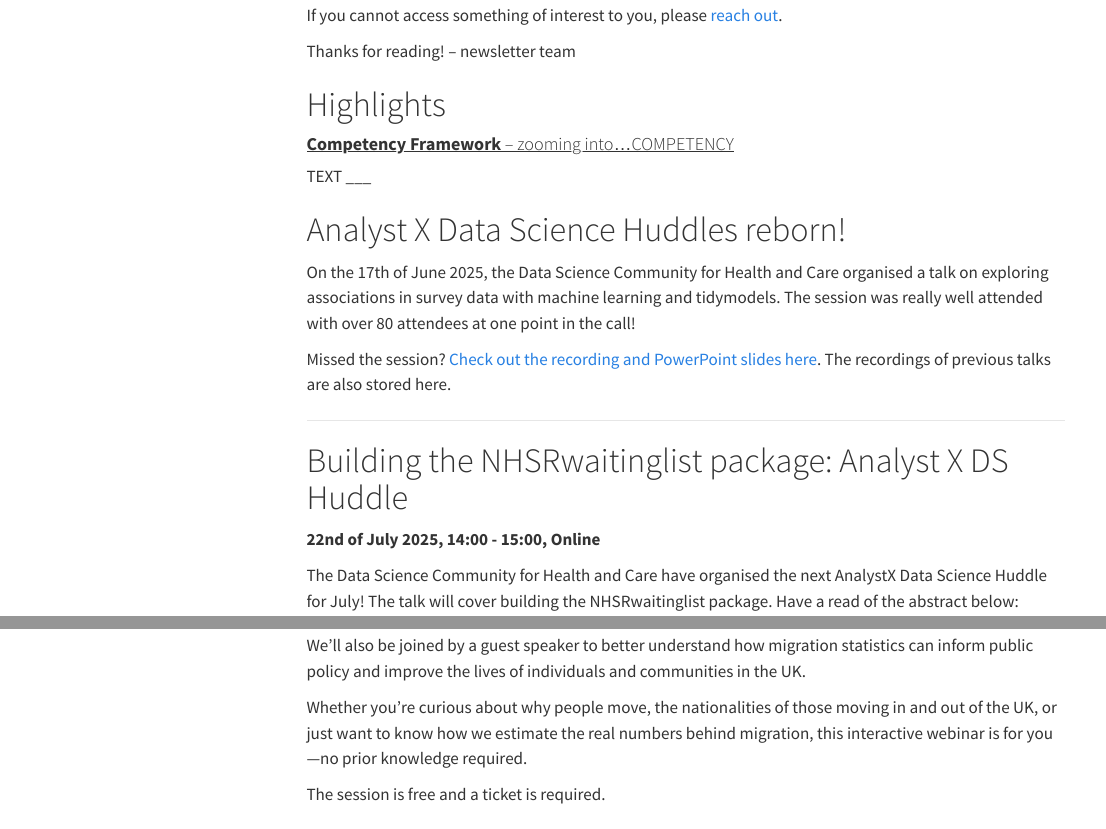
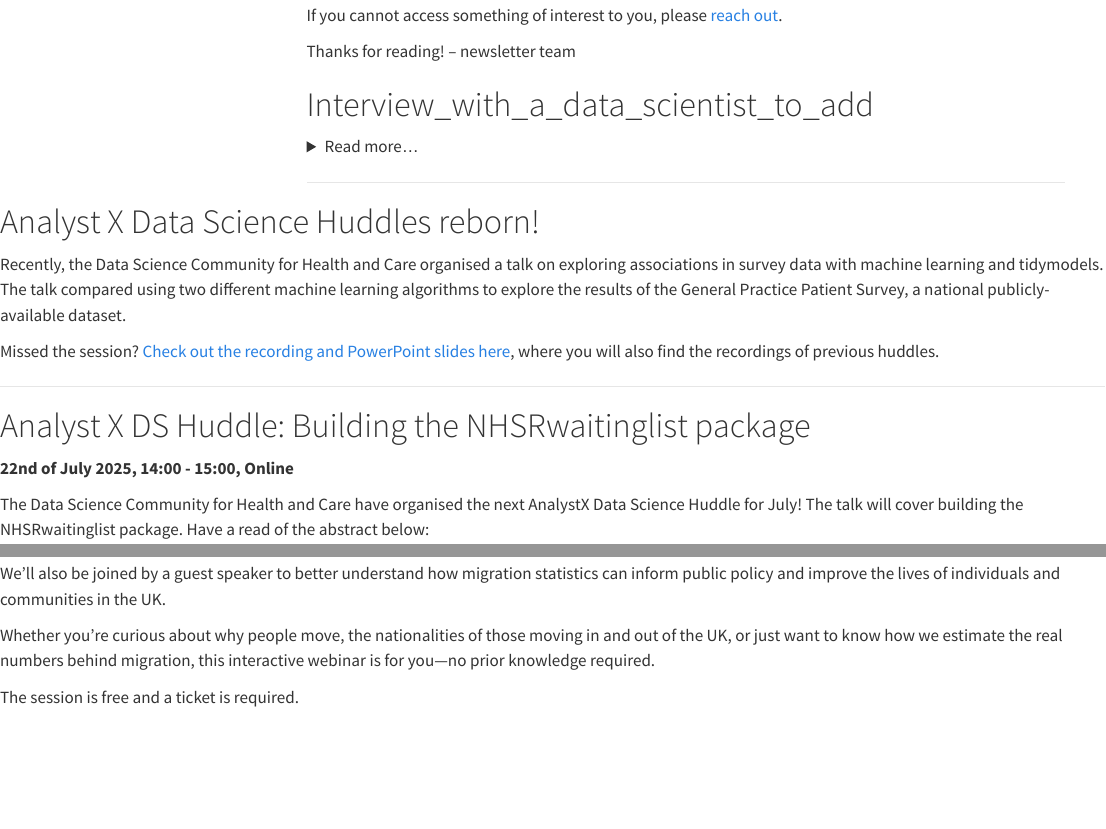
Before and after one commit to nhsengland/datascience-pd-newsletter, a Quarto document (docs/posts/2025_06/newsletter.qmd): the page in a window 1100 px wide, from 330 px down, and a second part further down, joined at a grey line. Rendered offline with R 4.5, knitr and Pandoc in place of Quarto, with nearby package versions; menus at the side of the page are left out.

Commit message:
added events, setup for interview, tweaks

```diff
--- a/docs/posts/2025_06/newsletter.qmd
+++ b/docs/posts/2025_06/newsletter.qmd
@@ -27,9 +27,9 @@
 Thanks for reading! – newsletter team
 
 <div class="section-heading">
-# Highlights
+# Interview_with_a_data_scientist_to_add
 </div>
 
-#### <u>**Competency Framework** – zooming into...COMPETENCY</u>
+<details>
+  <summary>Read more...</summary>
 
-TEXT
@@ -39,14 +55,14 @@
 # Analyst X Data Science Huddles reborn!
 </div>
 
-On the 17th of June 2025, the Data Science Community for Health and Care organised a talk on exploring associations in survey data with machine learning and tidymodels.  The session was really well attended with over 80 attendees at one point in the call!
+Recently, the Data Science Community for Health and Care organised a talk on exploring associations in survey data with machine learning and tidymodels. The talk compared using two different machine learning algorithms to explore the results of the General Practice Patient Survey,  a national publicly-available dataset.
 
-Missed the session? [Check out the recording and PowerPoint slides here](https://future.nhs.uk/DataAnalytics/view?objectID=56936784){target="_blank"}. The recordings of previous talks are also stored here.
+Missed the session? [Check out the recording and PowerPoint slides here](https://future.nhs.uk/DataAnalytics/view?objectID=56936784){target="_blank"}, where you will also find the recordings of previous huddles.
 
 ___
 
 <div class="section-heading">
-# Building the NHSRwaitinglist package: Analyst X DS Huddle
+# Analyst X DS Huddle: Building the NHSRwaitinglist package
 </div>
 **22nd of July 2025, 14:00 - 15:00, Online**
 
```
Also changed, not shown: docs/posts/2025_06/newsletter.qmd (16 more changed lines).
